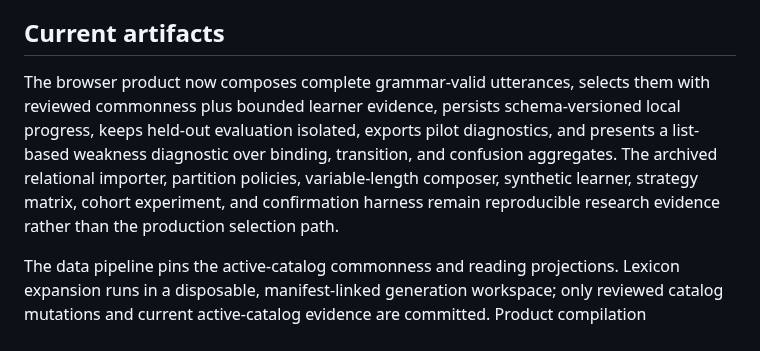
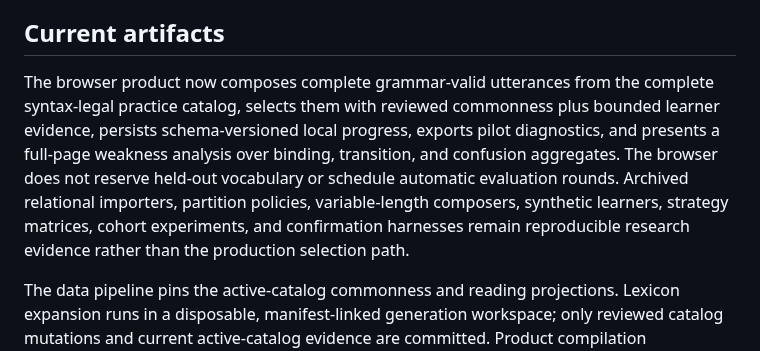
Before and after one commit to a20030824/bopomofo-trainer, a Markdown page: docs/architecture.md, the part around the change. GitHub-like rendering.

Commit message:
Align diagnostics architecture with the latest product catalog boundary

```diff
--- a/docs/architecture.md
+++ b/docs/architecture.md
@@ -164,7 +164,7 @@ Only explicit experimental seams are preserved:
 
 ## Current artifacts
 
-The browser product now composes complete grammar-valid utterances, selects them with reviewed commonness plus bounded learner evidence, persists schema-versioned local progress, keeps held-out evaluation isolated, exports pilot diagnostics, and presents a list-based weakness diagnostic over binding, transition, and confusion aggregates. The archived relational importer, partition policies, variable-length composer, synthetic learner, strategy matrix, cohort experiment, and confirmation harness remain reproducible research evidence rather than the production selection path.
+The browser product now composes complete grammar-valid utterances from the complete syntax-legal practice catalog, selects them with reviewed commonness plus bounded learner evidence, persists schema-versioned local progress, exports pilot diagnostics, and presents a full-page weakness analysis over binding, transition, and confusion aggregates. The browser does not reserve held-out vocabulary or schedule automatic evaluation rounds. Archived relational importers, partition policies, variable-length composers, synthetic learners, strategy matrices, cohort experiments, and confirmation harnesses remain reproducible research evidence rather than the production selection path.
 
 The data pipeline pins the active-catalog commonness and reading projections.
 Lexicon expansion runs in a disposable, manifest-linked generation workspace;
```
